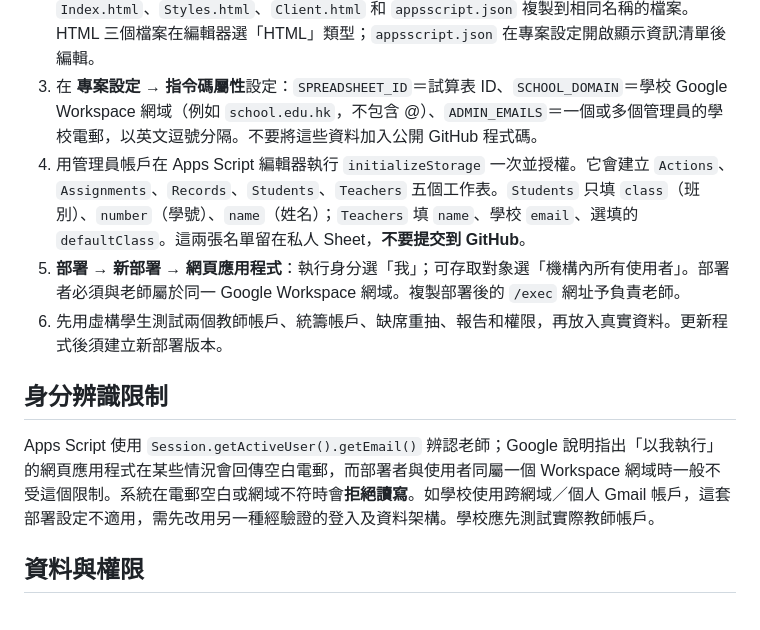
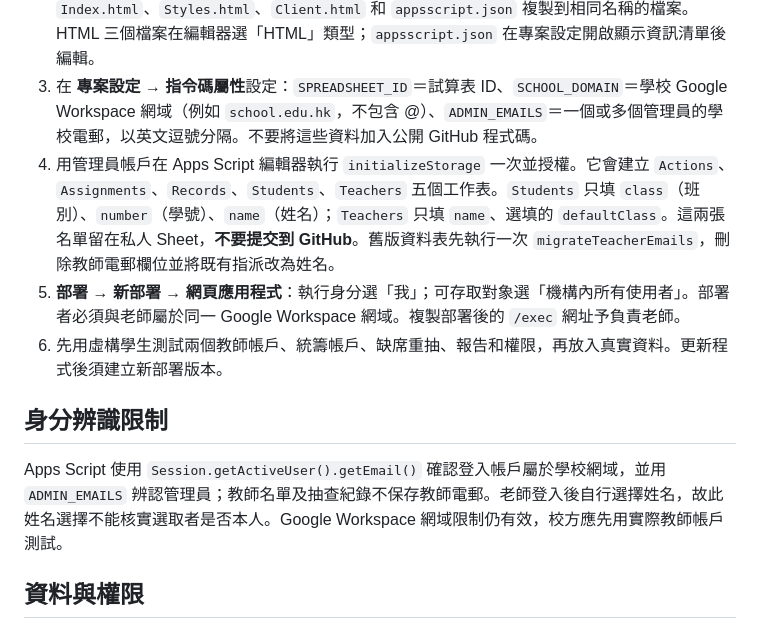
Before and after one commit to cheungkinggit/byod, a Markdown page: README.md, the part around the change. Rendered like a GitHub page.

Commit message:
Use teacher names without collecting email addresses in README.md

```diff
--- a/README.md
+++ b/README.md
@@ -17,13 +17,13 @@
 1. 在學校 Drive 建立一個**只有系統擁有人可以存取**的 Google Sheet，複製試算表 ID。老師無須直接取得 Sheet 權限。
 2. 在 [script.google.com](https://script.google.com/) 建立獨立 Apps Script 專案。把 `apps-script/` 中的 `Code.gs`、`Index.html`、`Styles.html`、`Client.html` 和 `appsscript.json` 複製到相同名稱的檔案。HTML 三個檔案在編輯器選「HTML」類型；`appsscript.json` 在專案設定開啟顯示資訊清單後編輯。
 3. 在 **專案設定 → 指令碼屬性**設定：`SPREADSHEET_ID`＝試算表 ID、`SCHOOL_DOMAIN`＝學校 Google Workspace 網域（例如 `school.edu.hk`，不包含 @）、`ADMIN_EMAILS`＝一個或多個管理員的學校電郵，以英文逗號分隔。不要將這些資料加入公開 GitHub 程式碼。
-4. 用管理員帳戶在 Apps Script 編輯器執行 `initializeStorage` 一次並授權。它會建立 `Actions`、`Assignments`、`Records`、`Students`、`Teachers` 五個工作表。`Students` 只填 `class`（班別）、`number`（學號）、`name`（姓名）；`Teachers` 填 `name`、學校 `email`、選填的 `defaultClass`。這兩張名單留在私人 Sheet，**不要提交到 GitHub**。
+4. 用管理員帳戶在 Apps Script 編輯器執行 `initializeStorage` 一次並授權。它會建立 `Actions`、`Assignments`、`Records`、`Students`、`Teachers` 五個工作表。`Students` 只填 `class`（班別）、`number`（學號）、`name`（姓名）；`Teachers` 只填 `name`、選填的 `defaultClass`。這兩張名單留在私人 Sheet，**不要提交到 GitHub**。舊版資料表先執行一次 `migrateTeacherEmails`，刪除教師電郵欄位並將既有指派改為姓名。
 5. **部署 → 新部署 → 網頁應用程式**：執行身分選「我」；可存取對象選「機構內所有使用者」。部署者必須與老師屬於同一 Google Workspace 網域。複製部署後的 `/exec` 網址予負責老師。
 6. 先用虛構學生測試兩個教師帳戶、統籌帳戶、缺席重抽、報告和權限，再放入真實資料。更新程式後須建立新部署版本。
 
 ## 身分辨識限制
 
-Apps Script 使用 `Session.getActiveUser().getEmail()` 辨認老師；Google 說明指出「以我執行」的網頁應用程式在某些情況會回傳空白電郵，而部署者與使用者同屬一個 Workspace 網域時一般不受這個限制。系統在電郵空白或網域不符時會**拒絕讀寫**。如學校使用跨網域／個人 Gmail 帳戶，這套部署設定不適用，需先改用另一種經驗證的登入及資料架構。學校應先測試實際教師帳戶。
+Apps Script 使用 `Session.getActiveUser().getEmail()` 確認登入帳戶屬於學校網域，並用 `ADMIN_EMAILS` 辨認管理員；教師名單及抽查紀錄不保存教師電郵。老師登入後自行選擇姓名，故此姓名選擇不能核實選取者是否本人。Google Workspace 網域限制仍有效，校方應先用實際教師帳戶測試。
 
 ## 資料與權限
 
```
